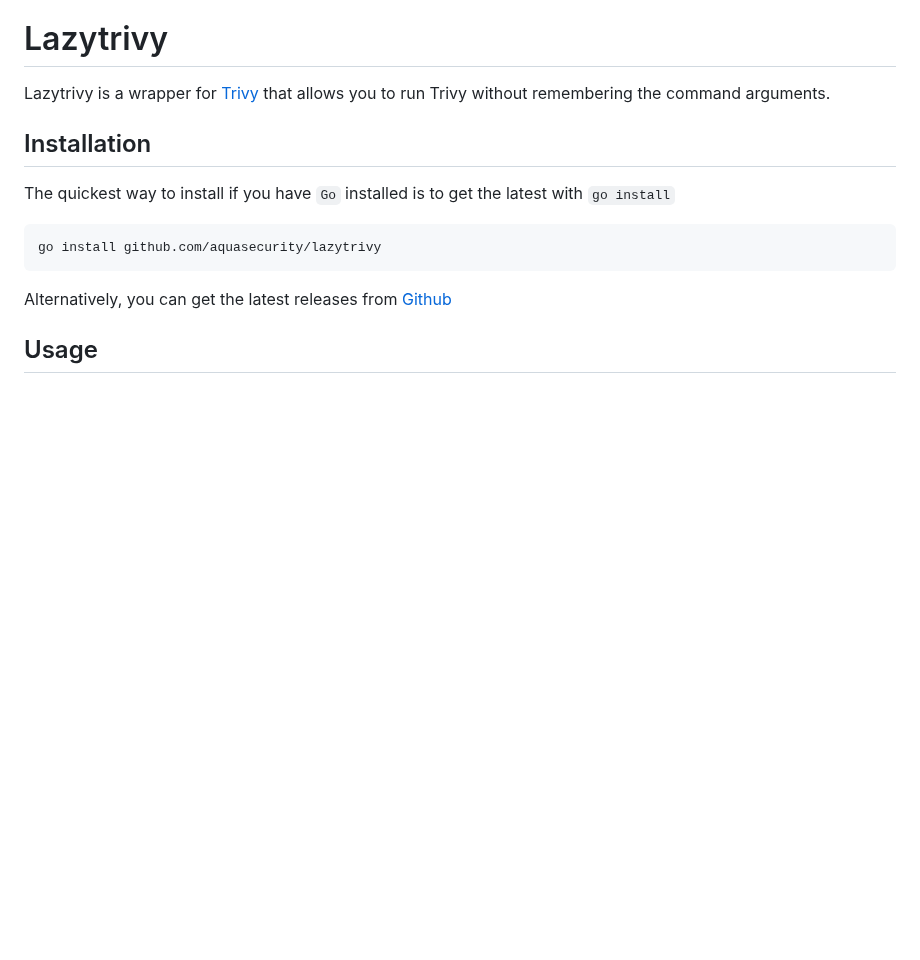
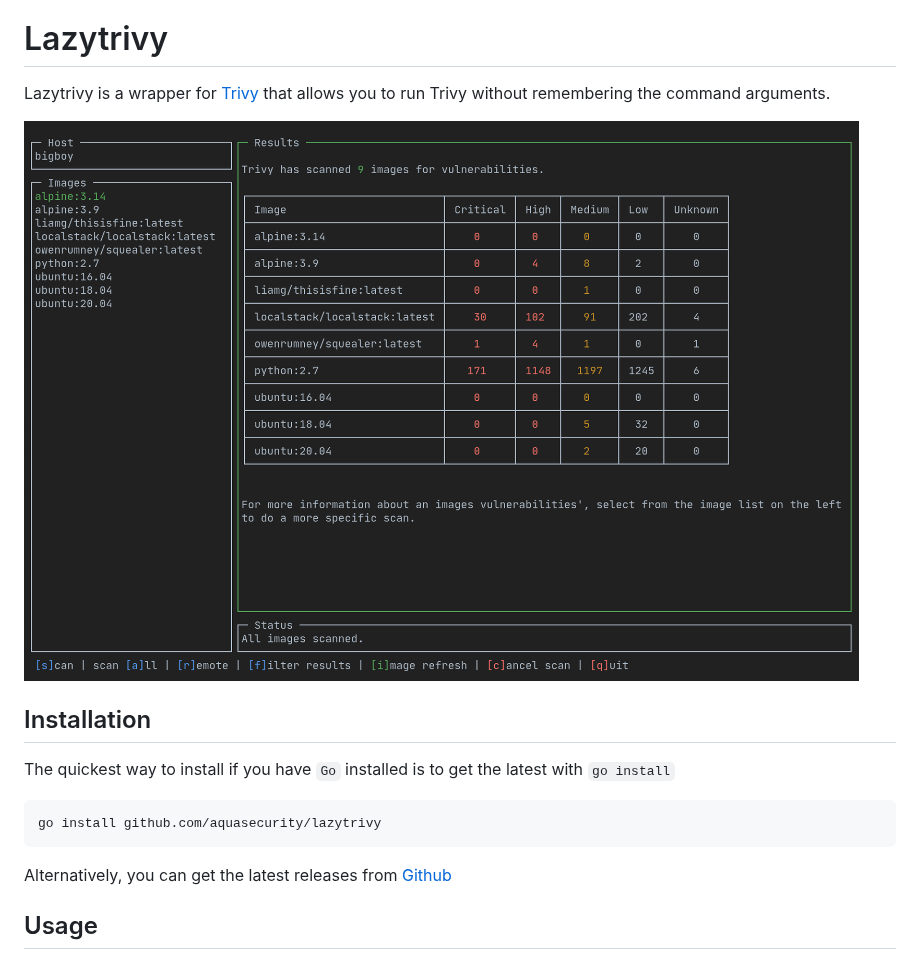
Before and after one commit to owenrumney/lazytrivy, a Markdown page: README.md, the part around the change. Rendered like a GitHub page; pictures changed too: .github/images/scan_all.png (added); blank space fills up the shorter version.

Commit message:
chore: Add image to the readme
Signed-off-by: Owen Rumney <owen@owenrumney.co.uk>

```diff
--- a/README.md
+++ b/README.md
@@ -1,6 +1,8 @@
 # Lazytrivy
 
 Lazytrivy is a wrapper for [Trivy](https://github.com/aquasecurity/trivy) that allows you to run Trivy without remembering the command arguments.
+
+![Scan All Images](./.github/images/scan_all.png)
 
 ## Installation
 
```
